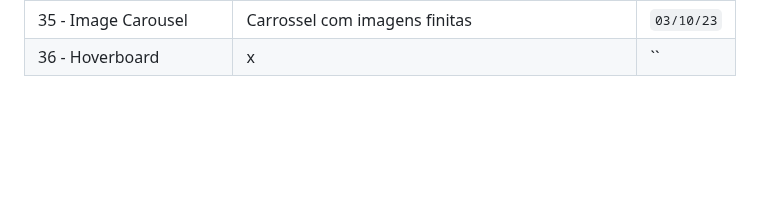
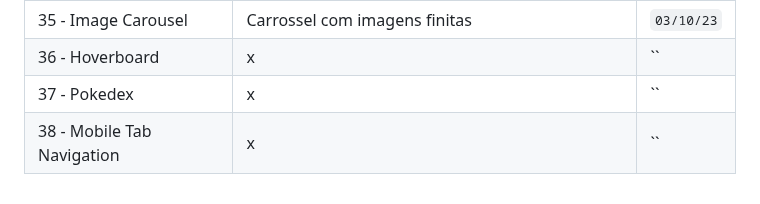
Before and after one commit to helderjuann/fifty-projects, a Markdown page: README.md, the part around the change. GitHub-like rendering; blank space fills up the shorter version.

```diff
--- a/README.md
+++ b/README.md
@@ -40,6 +40,8 @@ A meta é fazer 1 por dia, mas não irei me basear nisso. Pode ser que eu coloqu
 | 34 - Animated Countdown | Contagem regressiva animada com JS | `03/10/23` |
 | 35 - Image Carousel | Carrossel com imagens finitas | `03/10/23` |
 | 36 - Hoverboard | x | `` |
+| 37 - Pokedex | x | `` |
+| 38 - Mobile Tab Navigation | x | `` |
 
 
 <!--     | x | x | `` |     -->
```
